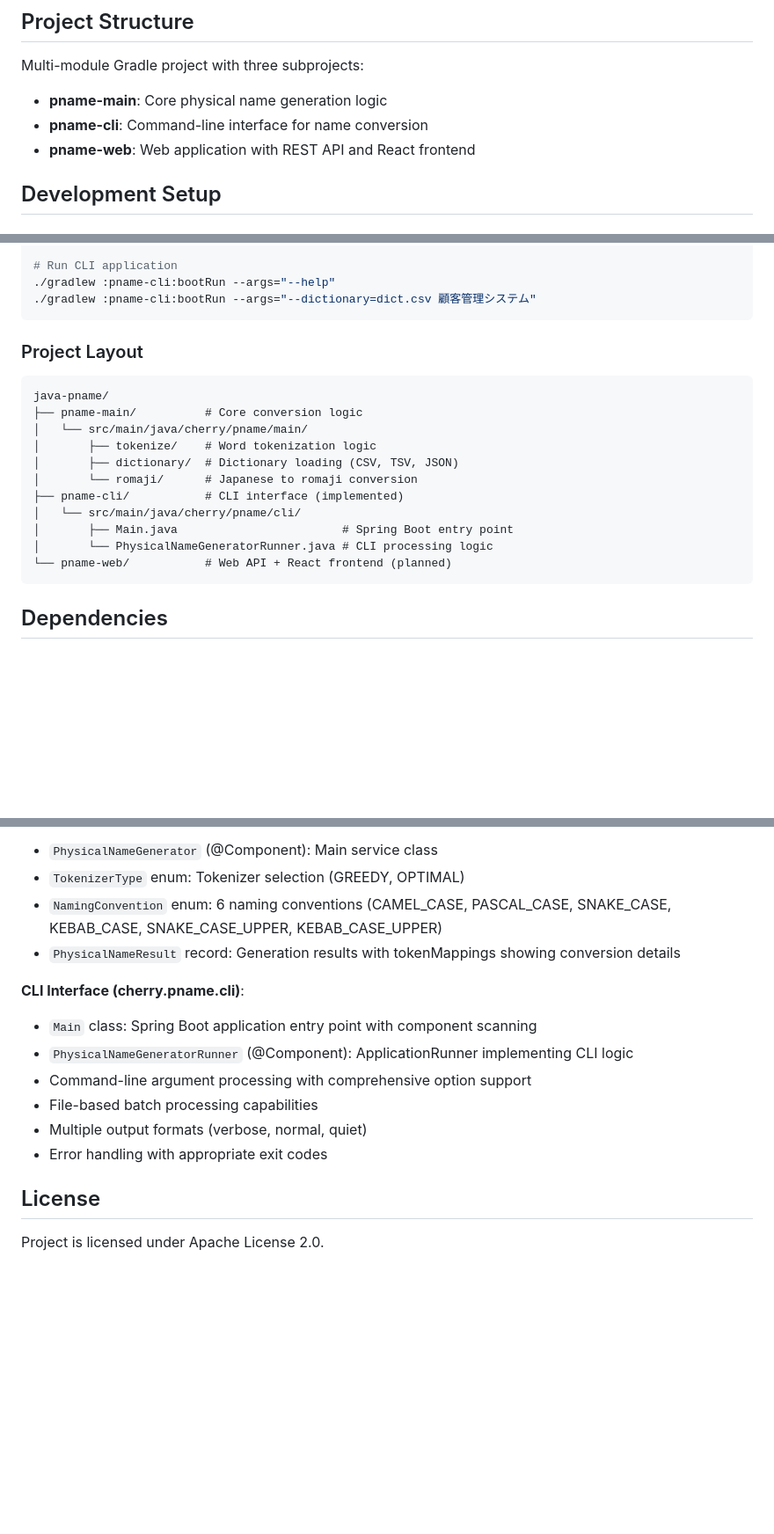
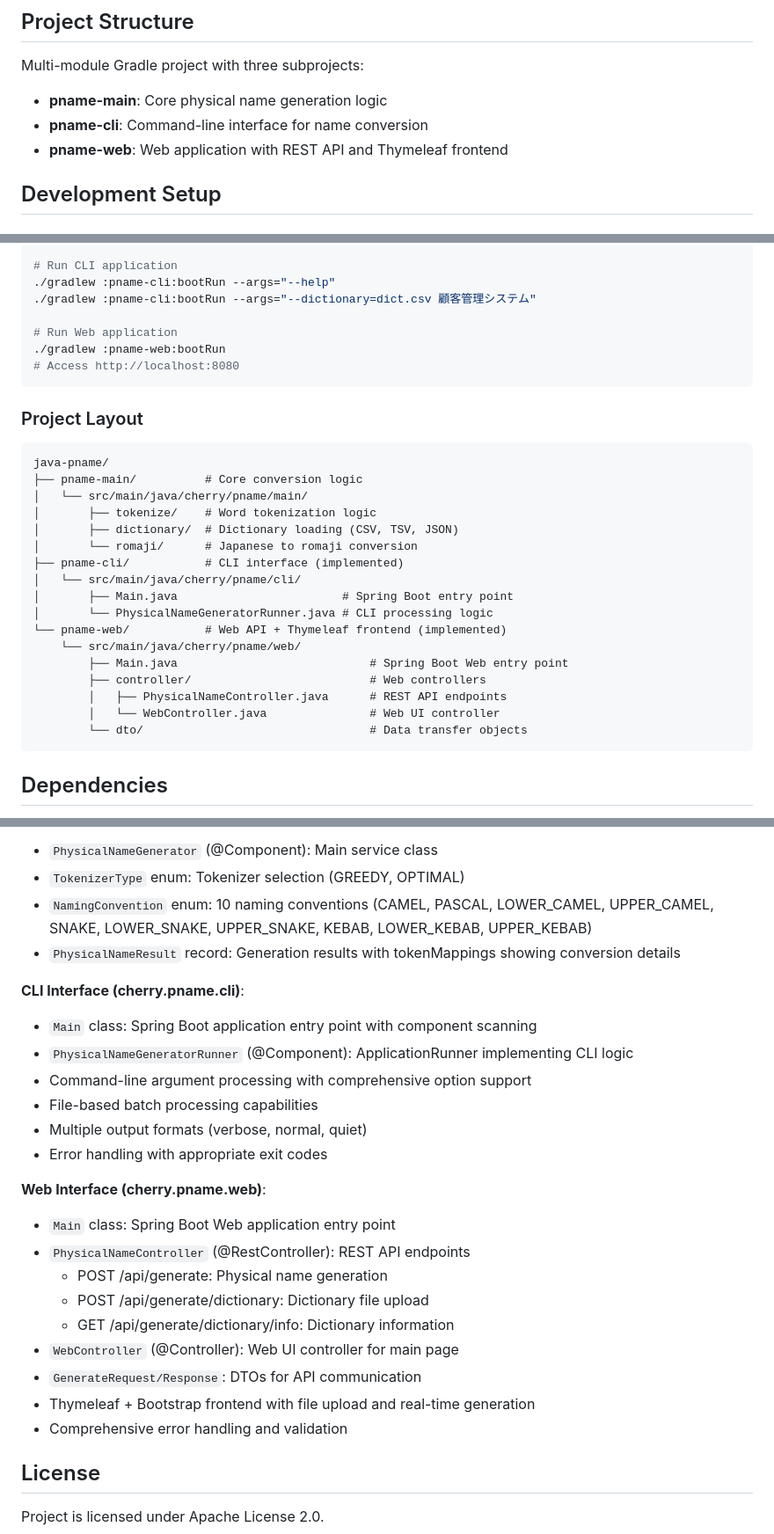
Before and after one commit to agwlvssainokuni/java-pname, a Markdown page: CLAUDE.md, 3 parts joined by grey strips. Shown at 88% size. Rendered like a GitHub page; blank space fills up the shorter version.

````diff
--- a/CLAUDE.md
+++ b/CLAUDE.md
@@ -12,7 +12,7 @@ Multi-module Gradle project with three subprojects:
 
 - **pname-main**: Core physical name generation logic
 - **pname-cli**: Command-line interface for name conversion
-- **pname-web**: Web application with REST API and React frontend
+- **pname-web**: Web application with REST API and Thymeleaf frontend
 
 ## Development Setup
 
@@ -37,6 +37,10 @@ Multi-module Gradle project with three subprojects:
 # Run CLI application
 ./gradlew :pname-cli:bootRun --args="--help"
 ./gradlew :pname-cli:bootRun --args="--dictionary=dict.csv 顧客管理システム"
+
+# Run Web application
+./gradlew :pname-web:bootRun
+# Access http://localhost:8080
 ```
 
 ### Project Layout
@@ -51,7 +55,13 @@ java-pname/
 │   └── src/main/java/cherry/pname/cli/
 │       ├── Main.java                        # Spring Boot entry point
 │       └── PhysicalNameGeneratorRunner.java # CLI processing logic
-└── pname-web/           # Web API + React frontend (planned)
+└── pname-web/           # Web API + Thymeleaf frontend (implemented)
+    └── src/main/java/cherry/pname/web/
+        ├── Main.java                            # Spring Boot Web entry point
+        ├── controller/                          # Web controllers
+        │   ├── PhysicalNameController.java      # REST API endpoints
+        │   └── WebController.java               # Web UI controller
+        └── dto/                                 # Data transfer objects
 ```
 
 ## Dependencies
@@ -97,7 +107,7 @@ java-pname/
 **Physical Name Generation**:
 - `PhysicalNameGenerator` (@Component): Main service class
 - `TokenizerType` enum: Tokenizer selection (GREEDY, OPTIMAL)
-- `NamingConvention` enum: 6 naming conventions (CAMEL_CASE, PASCAL_CASE, SNAKE_CASE, KEBAB_CASE, SNAKE_CASE_UPPER, KEBAB_CASE_UPPER)
+- `NamingConvention` enum: 10 naming conventions (CAMEL, PASCAL, LOWER_CAMEL, UPPER_CAMEL, SNAKE, LOWER_SNAKE, UPPER_SNAKE, KEBAB, LOWER_KEBAB, UPPER_KEBAB)
 - `PhysicalNameResult` record: Generation results with tokenMappings showing conversion details
 
 **CLI Interface (cherry.pname.cli)**:
@@ -108,6 +118,17 @@ java-pname/
 - Multiple output formats (verbose, normal, quiet)
 - Error handling with appropriate exit codes
 
+**Web Interface (cherry.pname.web)**:
+- `Main` class: Spring Boot Web application entry point
+- `PhysicalNameController` (@RestController): REST API endpoints
+  - POST /api/generate: Physical name generation
+  - POST /api/generate/dictionary: Dictionary file upload
+  - GET /api/generate/dictionary/info: Dictionary information
+- `WebController` (@Controller): Web UI controller for main page
+- `GenerateRequest/Response`: DTOs for API communication
+- Thymeleaf + Bootstrap frontend with file upload and real-time generation
+- Comprehensive error handling and validation
+
 ## License
 
 Project is licensed under Apache License 2.0.
````
Also changed, not shown: README.md (+25 -8 lines), README_EN.md (added, +228 -0 lines).
